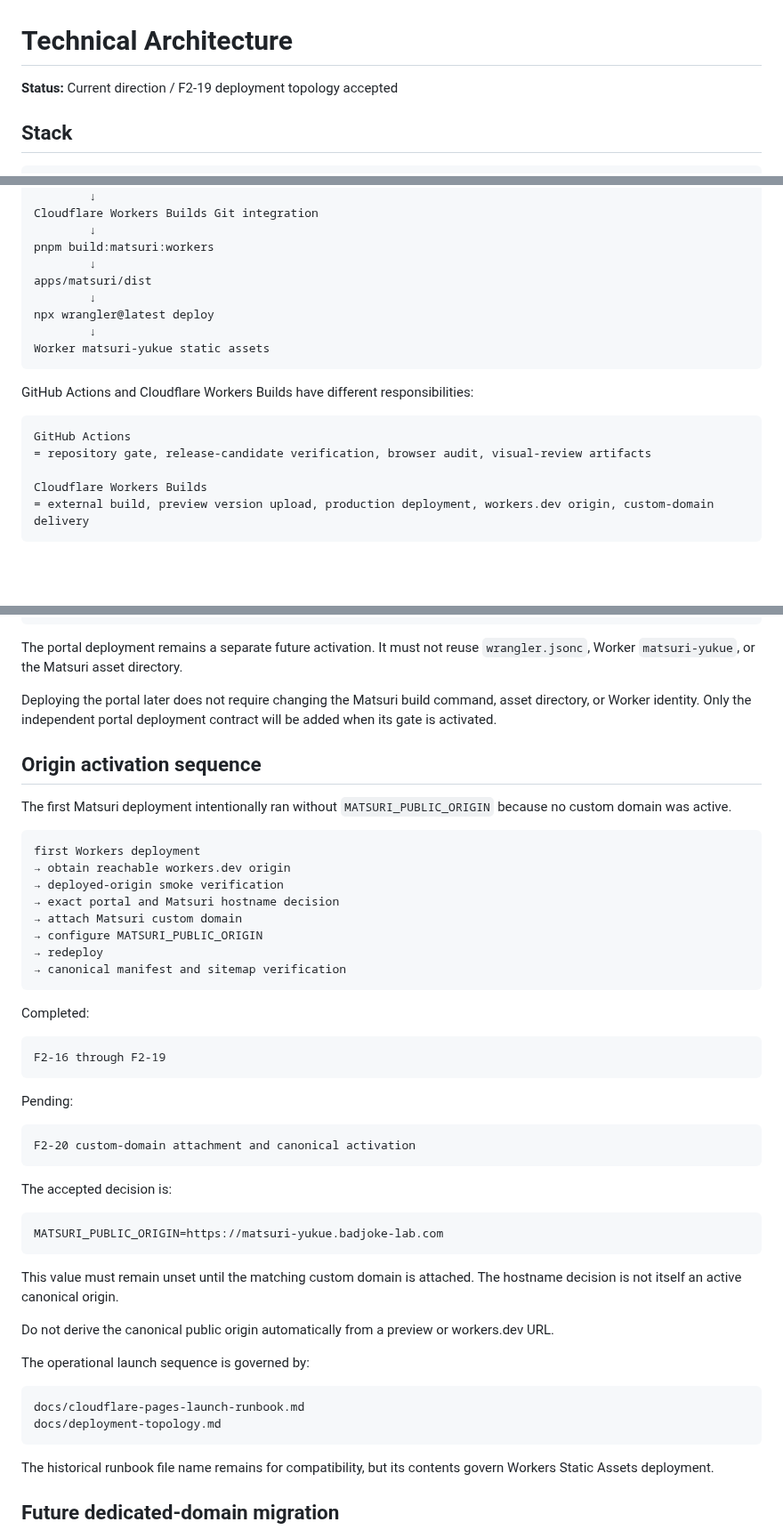
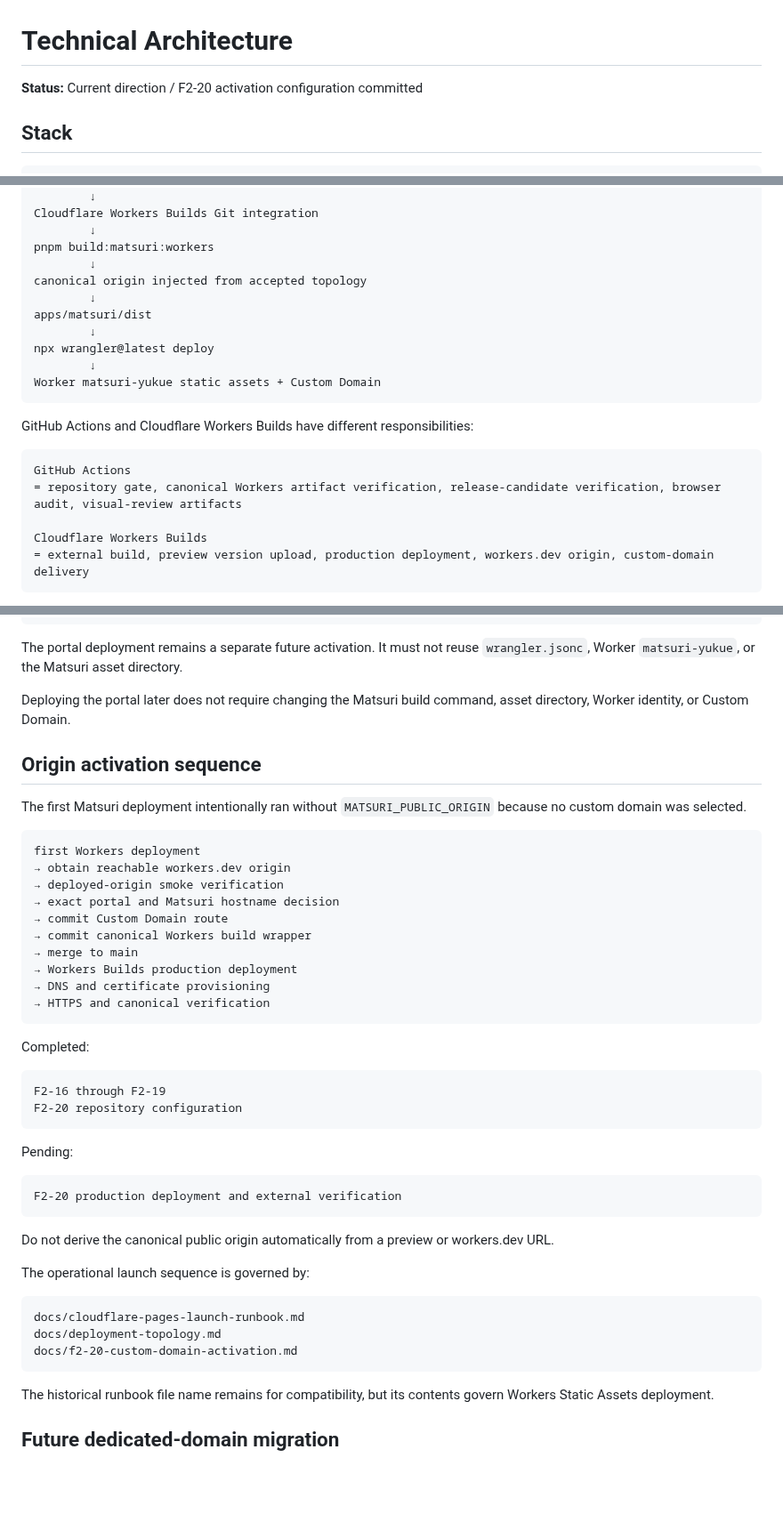
Before and after one commit to badjoke-lab/yukue, a Markdown page: docs/technical-architecture.md, 3 parts joined by grey strips. Shown at 89% size. Rendered like a GitHub page; blank space fills up the shorter version.

````diff
--- a/docs/technical-architecture.md
+++ b/docs/technical-architecture.md
@@ -1,6 +1,6 @@
 # Technical Architecture
 
-**Status:** Current direction / F2-19 deployment topology accepted
+**Status:** Current direction / F2-20 activation configuration committed
 
 ## Stack
 
@@ -162,18 +162,20 @@ Cloudflare Workers Builds Git integration
         ↓
 pnpm build:matsuri:workers
         ↓
+canonical origin injected from accepted topology
+        ↓
 apps/matsuri/dist
         ↓
 npx wrangler@latest deploy
         ↓
-Worker matsuri-yukue static assets
+Worker matsuri-yukue static assets + Custom Domain
 ```
 
 GitHub Actions and Cloudflare Workers Builds have different responsibilities:
 
 ```text
 GitHub Actions
-= repository gate, release-candidate verification, browser audit, visual-review artifacts
+= repository gate, canonical Workers artifact verification, release-candidate verification, browser audit, visual-review artifacts
 
 Cloudflare Workers Builds
 = external build, preview version upload, production deployment, workers.dev origin, custom-domain delivery
@@ -225,42 +288,37 @@ canonical hostname yukue.badjoke-lab.com
 
 The portal deployment remains a separate future activation. It must not reuse `wrangler.jsonc`, Worker `matsuri-yukue`, or the Matsuri asset directory.
 
-Deploying the portal later does not require changing the Matsuri build command, asset directory, or Worker identity. Only the independent portal deployment contract will be added when its gate is activated.
+Deploying the portal later does not require changing the Matsuri build command, asset directory, Worker identity, or Custom Domain.
 
 ## Origin activation sequence
 
-The first Matsuri deployment intentionally ran without `MATSURI_PUBLIC_ORIGIN` because no custom domain was active.
+The first Matsuri deployment intentionally ran without `MATSURI_PUBLIC_ORIGIN` because no custom domain was selected.
 
 ```text
 first Workers deployment
 → obtain reachable workers.dev origin
 → deployed-origin smoke verification
 → exact portal and Matsuri hostname decision
-→ attach Matsuri custom domain
-→ configure MATSURI_PUBLIC_ORIGIN
-→ redeploy
-→ canonical manifest and sitemap verification
+→ commit Custom Domain route
+→ commit canonical Workers build wrapper
+→ merge to main
+→ Workers Builds production deployment
+→ DNS and certificate provisioning
+→ HTTPS and canonical verification
 ```
 
 Completed:
 
 ```text
 F2-16 through F2-19
+F2-20 repository configuration
 ```
 
 Pending:
 
 ```text
-F2-20 custom-domain attachment and canonical activation
+F2-20 production deployment and external verification
 ```
-
-The accepted decision is:
-
-```text
-MATSURI_PUBLIC_ORIGIN=https://matsuri-yukue.badjoke-lab.com
-```
-
-This value must remain unset until the matching custom domain is attached. The hostname decision is not itself an active canonical origin.
 
 Do not derive the canonical public origin automatically from a preview or workers.dev URL.
 
@@ -269,6 +327,7 @@ The operational launch sequence is governed by:
 ```text
 docs/cloudflare-pages-launch-runbook.md
 docs/deployment-topology.md
+docs/f2-20-custom-domain-activation.md
 ```
 
 The historical runbook file name remains for compatibility, but its contents govern Workers Static Assets deployment.
````
Also changed, not shown: other parts of docs/technical-architecture.md (+65 -4 lines).
